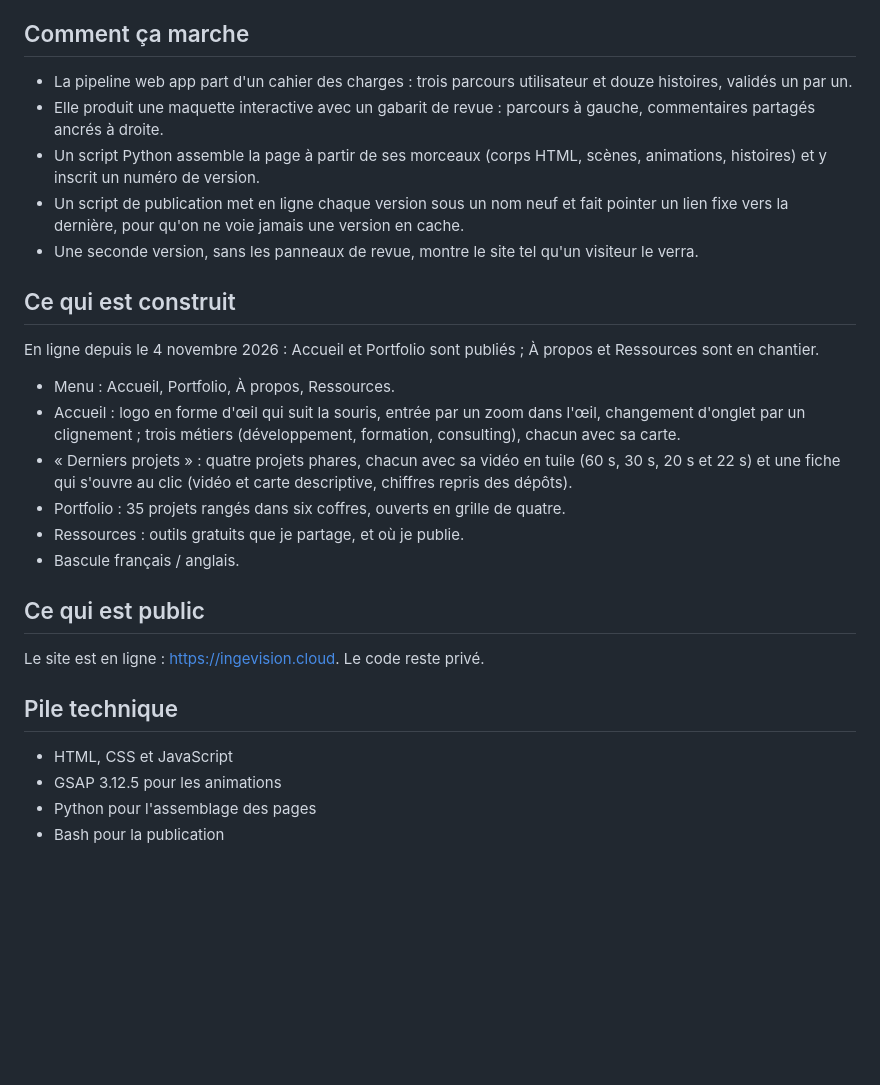
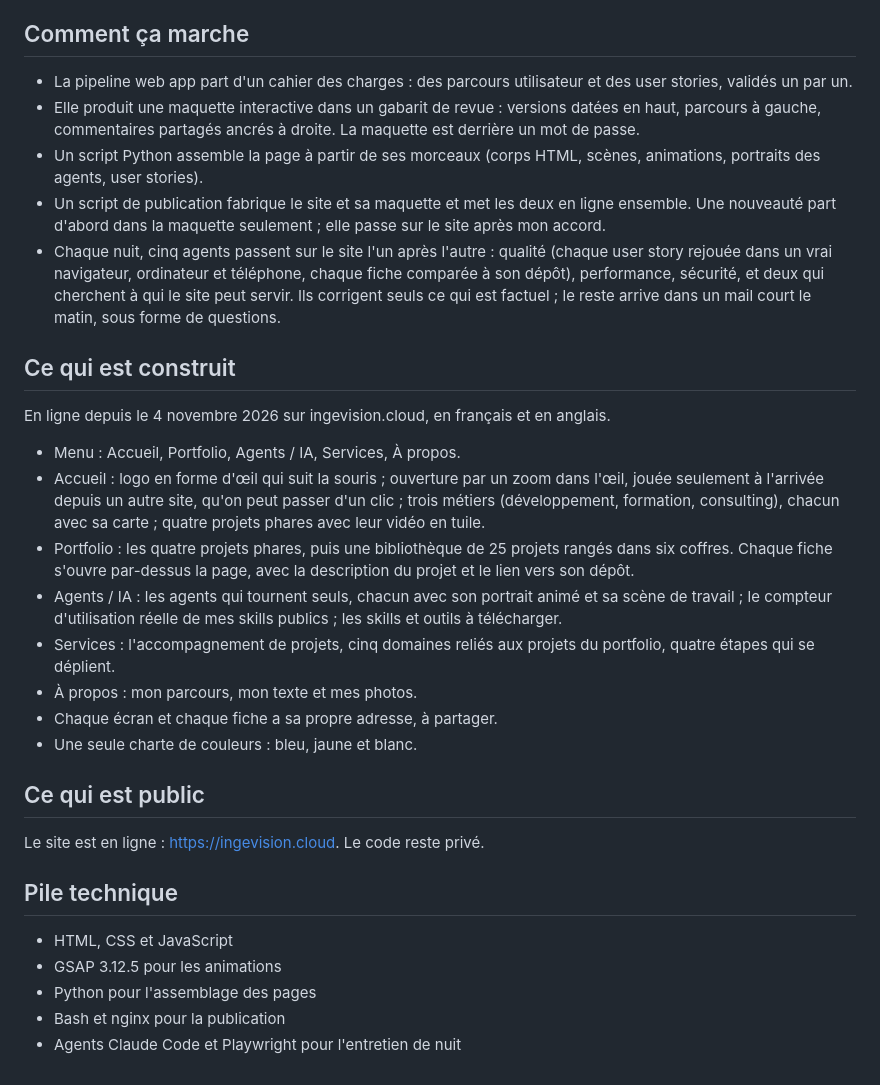
Before and after one commit to anthohunt/ce-site-showcase, a Markdown page: README.fr.md, the part around one of its changes. GitHub-like rendering; blank space fills up the shorter version.

Commit message:
README: current site (menu with Agents / AI and Services, About, nightly agents) and a fresh home page screenshot

```diff
--- a/README.fr.md
+++ b/README.fr.md
@@ -14,22 +16,24 @@ Je veux qu'un visiteur comprenne en dix secondes ce que je sais faire : des agen
 
 ## Comment ça marche
 
-- La pipeline web app part d'un cahier des charges : trois parcours utilisateur et douze histoires, validés un par un.
-- Elle produit une maquette interactive avec un gabarit de revue : parcours à gauche, commentaires partagés ancrés à droite.
-- Un script Python assemble la page à partir de ses morceaux (corps HTML, scènes, animations, histoires) et y inscrit un numéro de version.
-- Un script de publication met en ligne chaque version sous un nom neuf et fait pointer un lien fixe vers la dernière, pour qu'on ne voie jamais une version en cache.
-- Une seconde version, sans les panneaux de revue, montre le site tel qu'un visiteur le verra.
+- La pipeline web app part d'un cahier des charges : des parcours utilisateur et des user stories, validés un par un.
+- Elle produit une maquette interactive dans un gabarit de revue : versions datées en haut, parcours à gauche, commentaires partagés ancrés à droite. La maquette est derrière un mot de passe.
+- Un script Python assemble la page à partir de ses morceaux (corps HTML, scènes, animations, portraits des agents, user stories).
+- Un script de publication fabrique le site et sa maquette et met les deux en ligne ensemble. Une nouveauté part d'abord dans la maquette seulement ; elle passe sur le site après mon accord.
+- Chaque nuit, cinq agents passent sur le site l'un après l'autre : qualité (chaque user story rejouée dans un vrai navigateur, ordinateur et téléphone, chaque fiche comparée à son dépôt), performance, sécurité, et deux qui cherchent à qui le site peut servir. Ils corrigent seuls ce qui est factuel ; le reste arrive dans un mail court le matin, sous forme de questions.
 
 ## Ce qui est construit
 
-En ligne depuis le 4 novembre 2026 : Accueil et Portfolio sont publiés ; À propos et Ressources sont en chantier.
+En ligne depuis le 4 novembre 2026 sur ingevision.cloud, en français et en anglais.
 
-- Menu : Accueil, Portfolio, À propos, Ressources.
-- Accueil : logo en forme d'œil qui suit la souris, entrée par un zoom dans l'œil, changement d'onglet par un clignement ; trois métiers (développement, formation, consulting), chacun avec sa carte.
-- « Derniers projets » : quatre projets phares, chacun avec sa vidéo en tuile (60 s, 30 s, 20 s et 22 s) et une fiche qui s'ouvre au clic (vidéo et carte descriptive, chiffres repris des dépôts).
-- Portfolio : 35 projets rangés dans six coffres, ouverts en grille de quatre.
-- Ressources : outils gratuits que je partage, et où je publie.
-- Bascule français / anglais.
+- Menu : Accueil, Portfolio, Agents / IA, Services, À propos.
+- Accueil : logo en forme d'œil qui suit la souris ; ouverture par un zoom dans l'œil, jouée seulement à l'arrivée depuis un autre site, qu'on peut passer d'un clic ; trois métiers (développement, formation, consulting), chacun avec sa carte ; quatre projets phares avec leur vidéo en tuile.
+- Portfolio : les quatre projets phares, puis une bibliothèque de 25 projets rangés dans six coffres. Chaque fiche s'ouvre par-dessus la page, avec la description du projet et le lien vers son dépôt.
+- Agents / IA : les agents qui tournent seuls, chacun avec son portrait animé et sa scène de travail ; le compteur d'utilisation réelle de mes skills publics ; les skills et outils à télécharger.
+- Services : l'accompagnement de projets, cinq domaines reliés aux projets du portfolio, quatre étapes qui se déplient.
+- À propos : mon parcours, mon texte et mes photos.
+- Chaque écran et chaque fiche a sa propre adresse, à partager.
+- Une seule charte de couleurs : bleu, jaune et blanc.
 
 ## Ce qui est public
 
@@ -40,4 +44,5 @@ Le site est en ligne : <https://ingevision.cloud>. Le code reste privé.
 - HTML, CSS et JavaScript
 - GSAP 3.12.5 pour les animations
 - Python pour l'assemblage des pages
-- Bash pour la publication
+- Bash et nginx pour la publication
+- Agents Claude Code et Playwright pour l'entretien de nuit
```
Also changed, not shown: other parts of README.fr.md (+2 -0 lines), README.md (+19 -14 lines), accueil.png (added).
